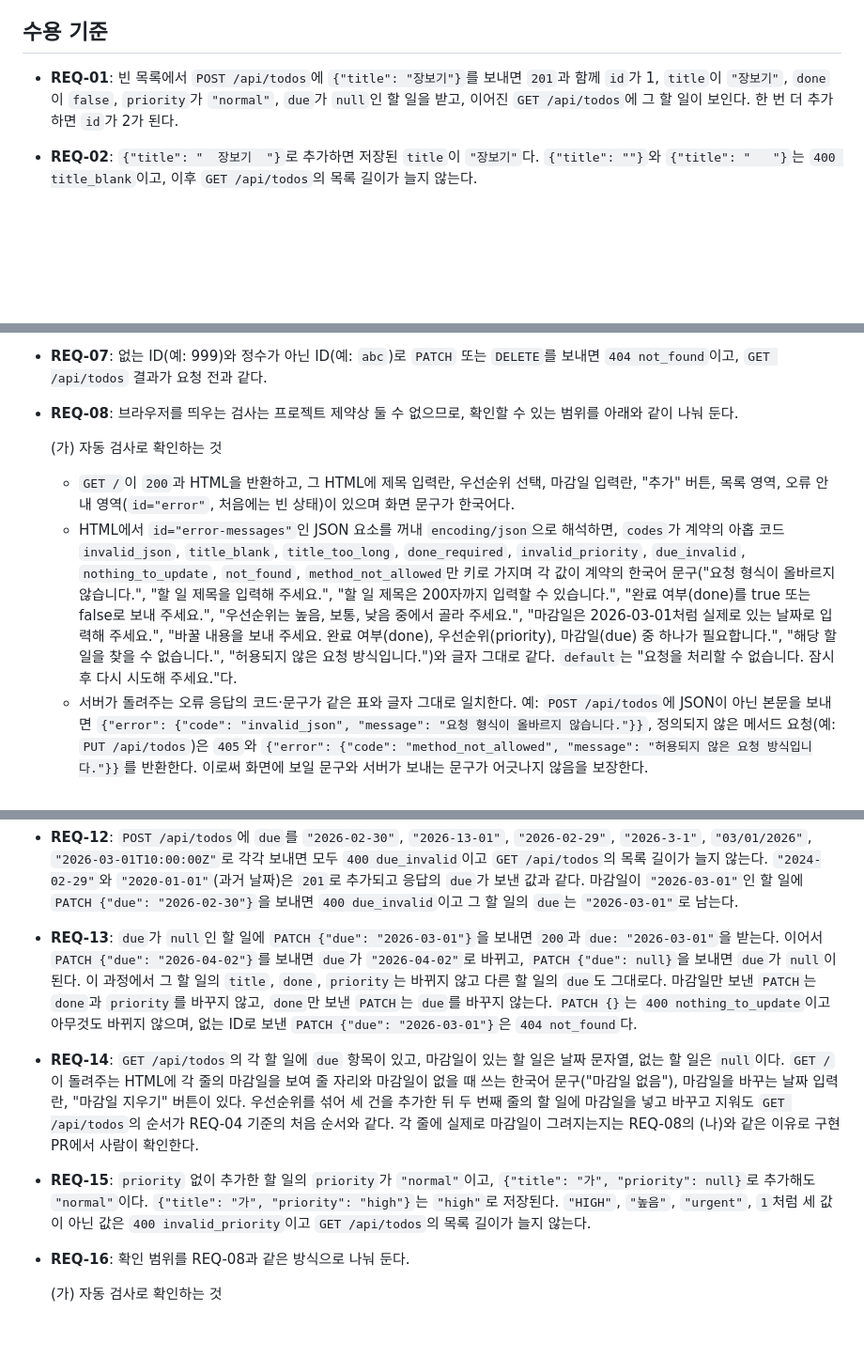
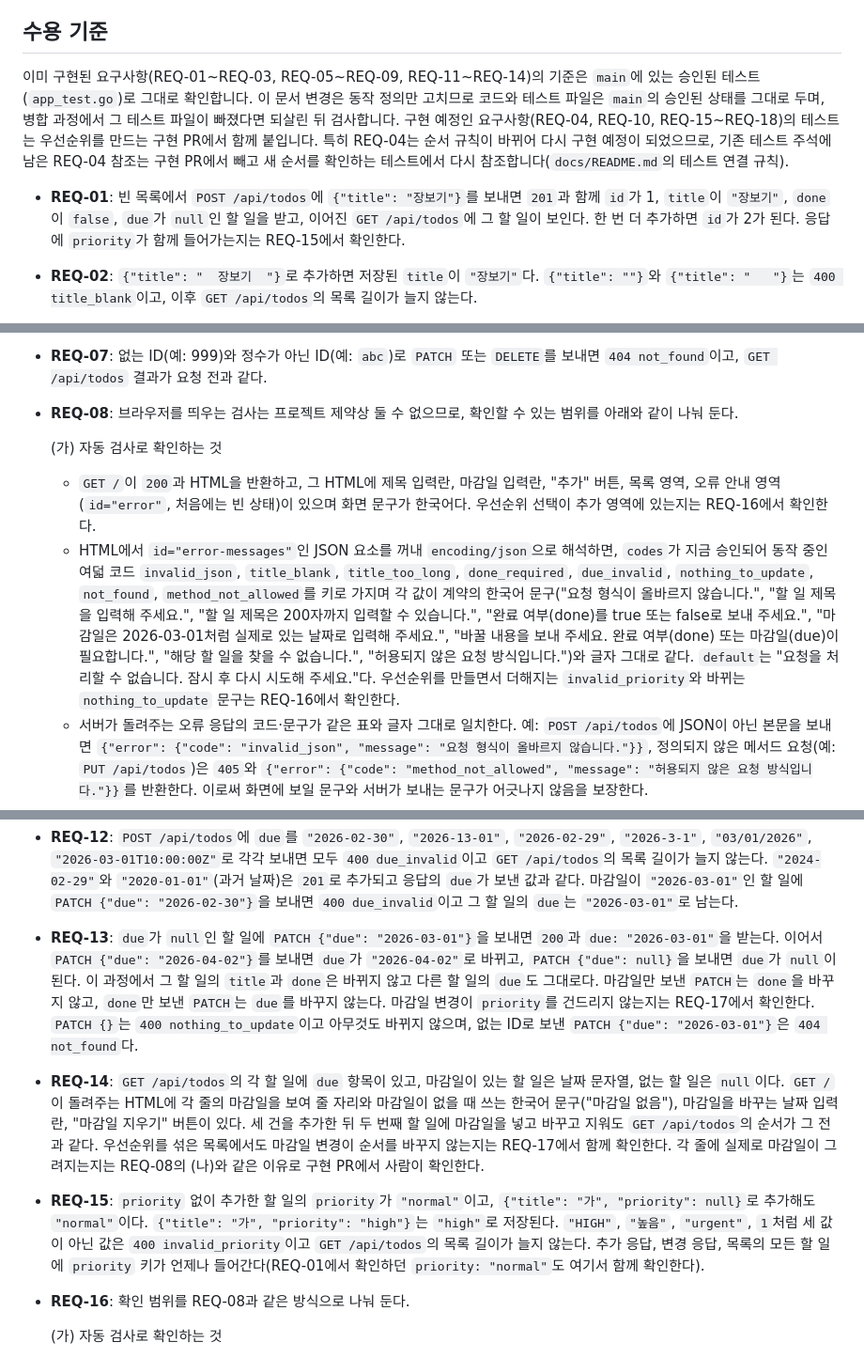
Before and after one commit to jhlim2-forks/symphony-todo-simulation, a Markdown page: docs/design.md, 3 parts joined by grey strips. Shown at 94% size. GitHub-like rendering; blank space fills up the shorter version.

Commit message:
docs: 검토 의견 반영 (#8)

```diff
--- a/docs/design.md
+++ b/docs/design.md
@@ -111,7 +111,9 @@
 
 ## 수용 기준
 
-- **REQ-01**: 빈 목록에서 `POST /api/todos`에 `{"title": "장보기"}`를 보내면 `201`과 함께 `id`가 1, `title`이 `"장보기"`, `done`이 `false`, `priority`가 `"normal"`, `due`가 `null`인 할 일을 받고, 이어진 `GET /api/todos`에 그 할 일이 보인다. 한 번 더 추가하면 `id`가 2가 된다.
+이미 구현된 요구사항(REQ-01~REQ-03, REQ-05~REQ-09, REQ-11~REQ-14)의 기준은 `main`에 있는 승인된 테스트(`app_test.go`)로 그대로 확인합니다. 이 문서 변경은 동작 정의만 고치므로 코드와 테스트 파일은 `main`의 승인된 상태를 그대로 두며, 병합 과정에서 그 테스트 파일이 빠졌다면 되살린 뒤 검사합니다. 구현 예정인 요구사항(REQ-04, REQ-10, REQ-15~REQ-18)의 테스트는 우선순위를 만드는 구현 PR에서 함께 붙입니다. 특히 REQ-04는 순서 규칙이 바뀌어 다시 구현 예정이 되었으므로, 기존 테스트 주석에 남은 REQ-04 참조는 구현 PR에서 빼고 새 순서를 확인하는 테스트에서 다시 참조합니다(`docs/README.md`의 테스트 연결 규칙).
+
+- **REQ-01**: 빈 목록에서 `POST /api/todos`에 `{"title": "장보기"}`를 보내면 `201`과 함께 `id`가 1, `title`이 `"장보기"`, `done`이 `false`, `due`가 `null`인 할 일을 받고, 이어진 `GET /api/todos`에 그 할 일이 보인다. 한 번 더 추가하면 `id`가 2가 된다. 응답에 `priority`가 함께 들어가는지는 REQ-15에서 확인한다.
 - **REQ-02**: `{"title": "  장보기  "}`로 추가하면 저장된 `title`이 `"장보기"`다. `{"title": ""}`와 `{"title": "   "}`는 `400 title_blank`이고, 이후 `GET /api/todos`의 목록 길이가 늘지 않는다.
 - **REQ-03**: 영문자 200자 제목은 `201`로 추가되고, 201자 제목은 `400 title_too_long`이며 목록이 늘지 않는다. 한글 "가"를 200번 반복한 제목(바이트로는 600바이트)도 `201`로 추가되고 저장된 `title`의 문자 수가 200이며, 201번 반복한 제목은 `400 title_too_long`이고 `GET /api/todos`의 목록 길이가 늘지 않는다. 이모지 "🙂" 200개로 된 제목도 같은 기준으로 `201`로 추가된다.
 - **REQ-04**: 우선순위를 주지 않고 "가", "나", "다"를 순서대로 추가하면 `GET /api/todos`의 순서가 "가", "나", "다"다. "가"를 완료로 바꾸고 다시 해제해도 순서가 그대로다. 이어서 "라"(낮음), "마"(높음), "바"(높음)를 차례로 추가하면 순서가 "마", "바", "가", "나", "다", "라"다. 즉 높음이 먼저, 그다음 보통, 마지막이 낮음이며 같은 우선순위 안에서는 추가한 순서다.
@@ -121,8 +123,8 @@
 - **REQ-08**: 브라우저를 띄우는 검사는 프로젝트 제약상 둘 수 없으므로, 확인할 수 있는 범위를 아래와 같이 나눠 둔다.
 
   (가) 자동 검사로 확인하는 것
-  - `GET /`이 `200`과 HTML을 반환하고, 그 HTML에 제목 입력란, 우선순위 선택, 마감일 입력란, "추가" 버튼, 목록 영역, 오류 안내 영역(`id="error"`, 처음에는 빈 상태)이 있으며 화면 문구가 한국어다.
-  - HTML에서 `id="error-messages"`인 JSON 요소를 꺼내 `encoding/json`으로 해석하면, `codes`가 계약의 아홉 코드 `invalid_json`, `title_blank`, `title_too_long`, `done_required`, `invalid_priority`, `due_invalid`, `nothing_to_update`, `not_found`, `method_not_allowed`만 키로 가지며 각 값이 계약의 한국어 문구("요청 형식이 올바르지 않습니다.", "할 일 제목을 입력해 주세요.", "할 일 제목은 200자까지 입력할 수 있습니다.", "완료 여부(done)를 true 또는 false로 보내 주세요.", "우선순위는 높음, 보통, 낮음 중에서 골라 주세요.", "마감일은 2026-03-01처럼 실제로 있는 날짜로 입력해 주세요.", "바꿀 내용을 보내 주세요. 완료 여부(done), 우선순위(priority), 마감일(due) 중 하나가 필요합니다.", "해당 할 일을 찾을 수 없습니다.", "허용되지 않은 요청 방식입니다.")와 글자 그대로 같다. `default`는 "요청을 처리할 수 없습니다. 잠시 후 다시 시도해 주세요."다.
+  - `GET /`이 `200`과 HTML을 반환하고, 그 HTML에 제목 입력란, 마감일 입력란, "추가" 버튼, 목록 영역, 오류 안내 영역(`id="error"`, 처음에는 빈 상태)이 있으며 화면 문구가 한국어다. 우선순위 선택이 추가 영역에 있는지는 REQ-16에서 확인한다.
+  - HTML에서 `id="error-messages"`인 JSON 요소를 꺼내 `encoding/json`으로 해석하면, `codes`가 지금 승인되어 동작 중인 여덟 코드 `invalid_json`, `title_blank`, `title_too_long`, `done_required`, `due_invalid`, `nothing_to_update`, `not_found`, `method_not_allowed`를 키로 가지며 각 값이 계약의 한국어 문구("요청 형식이 올바르지 않습니다.", "할 일 제목을 입력해 주세요.", "할 일 제목은 200자까지 입력할 수 있습니다.", "완료 여부(done)를 true 또는 false로 보내 주세요.", "마감일은 2026-03-01처럼 실제로 있는 날짜로 입력해 주세요.", "바꿀 내용을 보내 주세요. 완료 여부(done) 또는 마감일(due)이 필요합니다.", "해당 할 일을 찾을 수 없습니다.", "허용되지 않은 요청 방식입니다.")와 글자 그대로 같다. `default`는 "요청을 처리할 수 없습니다. 잠시 후 다시 시도해 주세요."다. 우선순위를 만들면서 더해지는 `invalid_priority`와 바뀌는 `nothing_to_update` 문구는 REQ-16에서 확인한다.
   - 서버가 돌려주는 오류 응답의 코드·문구가 같은 표와 글자 그대로 일치한다. 예: `POST /api/todos`에 JSON이 아닌 본문을 보내면 `{"error": {"code": "invalid_json", "message": "요청 형식이 올바르지 않습니다."}}`, 정의되지 않은 메서드 요청(예: `PUT /api/todos`)은 `405`와 `{"error": {"code": "method_not_allowed", "message": "허용되지 않은 요청 방식입니다."}}`를 반환한다. 이로써 화면에 보일 문구와 서버가 보내는 문구가 어긋나지 않음을 보장한다.
   - HTML에 적힌 오류 문구는 위 JSON 요소 안의 문구뿐이고, 스크립트 안에 같은 문구를 다시 적은 곳이 없다.
 
@@ -136,9 +138,9 @@
 - **REQ-10**: `index.html`에서 필터가 들어갈 영역이 추가 영역과 목록 영역 사이에 한 곳 있고, 그 안에 "전체 / 진행 중 / 완료"를 고르는 요소가 없어 목록을 걸러 볼 수 없다. `GET /api/todos`는 필터 조건을 받지 않고 언제나 전체 목록을 REQ-04의 순서로 반환한다.
 - **REQ-11**: `POST /api/todos`에 `{"title": "장보기", "due": "2026-03-01"}`을 보내면 `201`과 `due`가 `"2026-03-01"`인 할 일을 받고, `GET /api/todos`에도 같은 값이 보인다. `{"title": "청소"}`처럼 `due`를 생략하거나 `{"title": "청소", "due": null}`로 보내면 `201`이고 응답과 목록의 `due`가 `null`이다(키가 빠지지 않는다). `due`에 숫자나 객체를 보내면 `400 invalid_json`이고 목록이 늘지 않는다.
 - **REQ-12**: `POST /api/todos`에 `due`를 `"2026-02-30"`, `"2026-13-01"`, `"2026-02-29"`, `"2026-3-1"`, `"03/01/2026"`, `"2026-03-01T10:00:00Z"`로 각각 보내면 모두 `400 due_invalid`이고 `GET /api/todos`의 목록 길이가 늘지 않는다. `"2024-02-29"`와 `"2020-01-01"`(과거 날짜)은 `201`로 추가되고 응답의 `due`가 보낸 값과 같다. 마감일이 `"2026-03-01"`인 할 일에 `PATCH {"due": "2026-02-30"}`을 보내면 `400 due_invalid`이고 그 할 일의 `due`는 `"2026-03-01"`로 남는다.
-- **REQ-13**: `due`가 `null`인 할 일에 `PATCH {"due": "2026-03-01"}`을 보내면 `200`과 `due: "2026-03-01"`을 받는다. 이어서 `PATCH {"due": "2026-04-02"}`를 보내면 `due`가 `"2026-04-02"`로 바뀌고, `PATCH {"due": null}`을 보내면 `due`가 `null`이 된다. 이 과정에서 그 할 일의 `title`, `done`, `priority`는 바뀌지 않고 다른 할 일의 `due`도 그대로다. 마감일만 보낸 `PATCH`는 `done`과 `priority`를 바꾸지 않고, `done`만 보낸 `PATCH`는 `due`를 바꾸지 않는다. `PATCH {}`는 `400 nothing_to_update`이고 아무것도 바뀌지 않으며, 없는 ID로 보낸 `PATCH {"due": "2026-03-01"}`은 `404 not_found`다.
-- **REQ-14**: `GET /api/todos`의 각 할 일에 `due` 항목이 있고, 마감일이 있는 할 일은 날짜 문자열, 없는 할 일은 `null`이다. `GET /`이 돌려주는 HTML에 각 줄의 마감일을 보여 줄 자리와 마감일이 없을 때 쓰는 한국어 문구("마감일 없음"), 마감일을 바꾸는 날짜 입력란, "마감일 지우기" 버튼이 있다. 우선순위를 섞어 세 건을 추가한 뒤 두 번째 줄의 할 일에 마감일을 넣고 바꾸고 지워도 `GET /api/todos`의 순서가 REQ-04 기준의 처음 순서와 같다. 각 줄에 실제로 마감일이 그려지는지는 REQ-08의 (나)와 같은 이유로 구현 PR에서 사람이 확인한다.
-- **REQ-15**: `priority` 없이 추가한 할 일의 `priority`가 `"normal"`이고, `{"title": "가", "priority": null}`로 추가해도 `"normal"`이다. `{"title": "가", "priority": "high"}`는 `"high"`로 저장된다. `"HIGH"`, `"높음"`, `"urgent"`, `1`처럼 세 값이 아닌 값은 `400 invalid_priority`이고 `GET /api/todos`의 목록 길이가 늘지 않는다.
+- **REQ-13**: `due`가 `null`인 할 일에 `PATCH {"due": "2026-03-01"}`을 보내면 `200`과 `due: "2026-03-01"`을 받는다. 이어서 `PATCH {"due": "2026-04-02"}`를 보내면 `due`가 `"2026-04-02"`로 바뀌고, `PATCH {"due": null}`을 보내면 `due`가 `null`이 된다. 이 과정에서 그 할 일의 `title`과 `done`은 바뀌지 않고 다른 할 일의 `due`도 그대로다. 마감일만 보낸 `PATCH`는 `done`을 바꾸지 않고, `done`만 보낸 `PATCH`는 `due`를 바꾸지 않는다. 마감일 변경이 `priority`를 건드리지 않는지는 REQ-17에서 확인한다. `PATCH {}`는 `400 nothing_to_update`이고 아무것도 바뀌지 않으며, 없는 ID로 보낸 `PATCH {"due": "2026-03-01"}`은 `404 not_found`다.
+- **REQ-14**: `GET /api/todos`의 각 할 일에 `due` 항목이 있고, 마감일이 있는 할 일은 날짜 문자열, 없는 할 일은 `null`이다. `GET /`이 돌려주는 HTML에 각 줄의 마감일을 보여 줄 자리와 마감일이 없을 때 쓰는 한국어 문구("마감일 없음"), 마감일을 바꾸는 날짜 입력란, "마감일 지우기" 버튼이 있다. 세 건을 추가한 뒤 두 번째 할 일에 마감일을 넣고 바꾸고 지워도 `GET /api/todos`의 순서가 그 전과 같다. 우선순위를 섞은 목록에서도 마감일 변경이 순서를 바꾸지 않는지는 REQ-17에서 함께 확인한다. 각 줄에 실제로 마감일이 그려지는지는 REQ-08의 (나)와 같은 이유로 구현 PR에서 사람이 확인한다.
+- **REQ-15**: `priority` 없이 추가한 할 일의 `priority`가 `"normal"`이고, `{"title": "가", "priority": null}`로 추가해도 `"normal"`이다. `{"title": "가", "priority": "high"}`는 `"high"`로 저장된다. `"HIGH"`, `"높음"`, `"urgent"`, `1`처럼 세 값이 아닌 값은 `400 invalid_priority`이고 `GET /api/todos`의 목록 길이가 늘지 않는다. 추가 응답, 변경 응답, 목록의 모든 할 일에 `priority` 키가 언제나 들어간다(REQ-01에서 확인하던 `priority: "normal"`도 여기서 함께 확인한다).
 - **REQ-16**: 확인 범위를 REQ-08과 같은 방식으로 나눠 둔다.
 
   (가) 자동 검사로 확인하는 것
```
Also changed, not shown: other parts of docs/design.md (+2 -0 lines), docs/requirements.md (+3 -2 lines).
